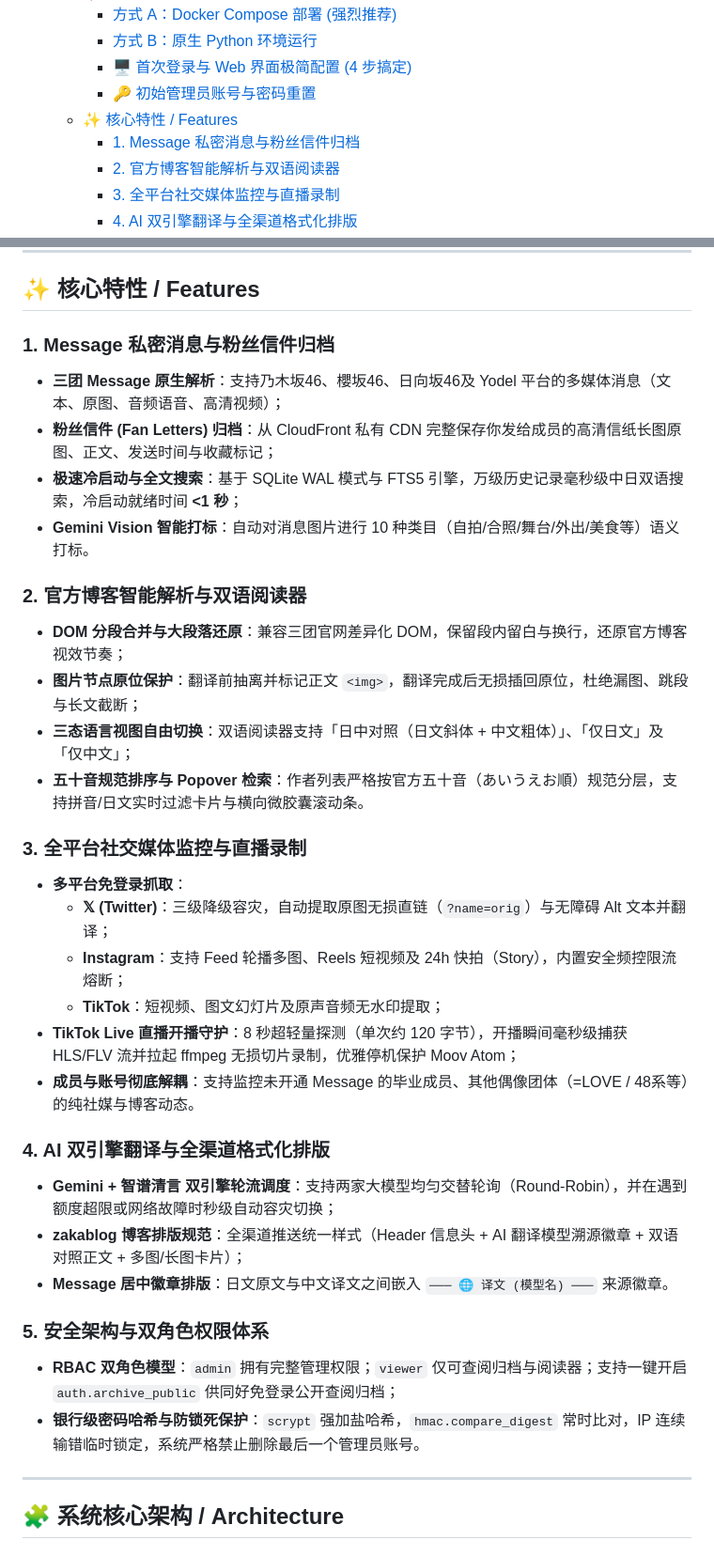
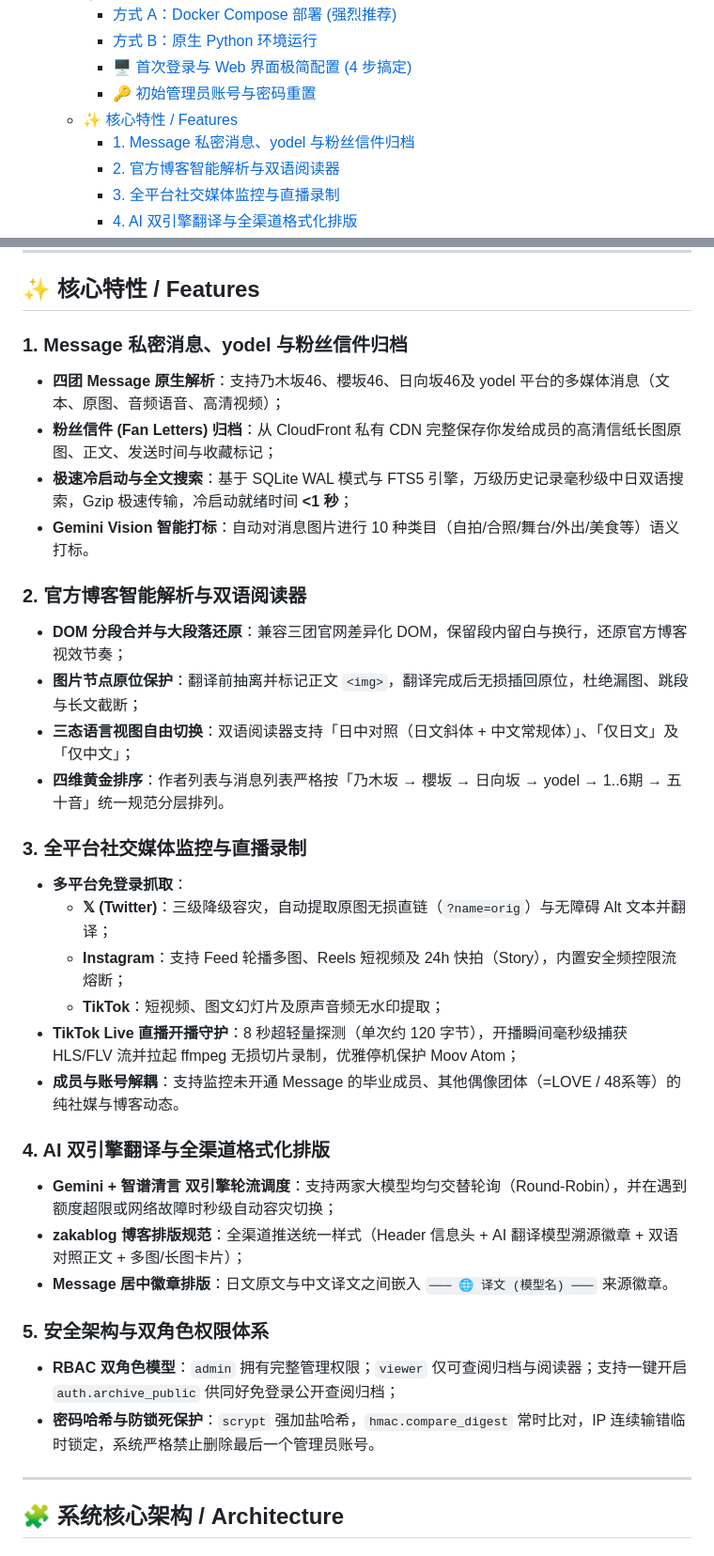
Before and after one commit to TomisatoNao/nogizaka-message-push, a Markdown page: README.md, 2 parts joined by grey strips. Shown at 94% size. GitHub-like rendering.

Commit message:
docs(readme): align feature granularity with yodel support, 4-tier sorting, and mobile UI

```diff
--- a/README.md
+++ b/README.md
@@ -72,7 +72,7 @@ flowchart TD
     - [🖥️ 首次登录与 Web 界面极简配置 (4 步搞定)](#️-首次登录与-web-界面极简配置-4-步搞定)
     - [🔑 初始管理员账号与密码重置](#-初始管理员账号与密码重置)
   - [✨ 核心特性 / Features](#-核心特性--features)
-    - [1. Message 私密消息与粉丝信件归档](#1-message-私密消息与粉丝信件归档)
+    - [1. Message 私密消息、yodel 与粉丝信件归档](#1-message-私密消息yodel-与粉丝信件归档)
     - [2. 官方博客智能解析与双语阅读器](#2-官方博客智能解析与双语阅读器)
     - [3. 全平台社交媒体监控与直播录制](#3-全平台社交媒体监控与直播录制)
     - [4. AI 双引擎翻译与全渠道格式化排版](#4-ai-双引擎翻译与全渠道格式化排版)
@@ -188,17 +188,17 @@ python tools/manage_users.py reset
 
 ## ✨ 核心特性 / Features
 
-### 1. Message 私密消息与粉丝信件归档
-- **三团 Message 原生解析**：支持乃木坂46、櫻坂46、日向坂46及 Yodel 平台的多媒体消息（文本、原图、音频语音、高清视频）；
+### 1. Message 私密消息、yodel 与粉丝信件归档
+- **四团 Message 原生解析**：支持乃木坂46、櫻坂46、日向坂46及 yodel 平台的多媒体消息（文本、原图、音频语音、高清视频）；
 - **粉丝信件 (Fan Letters) 归档**：从 CloudFront 私有 CDN 完整保存你发给成员的高清信纸长图原图、正文、发送时间与收藏标记；
-- **极速冷启动与全文搜索**：基于 SQLite WAL 模式与 FTS5 引擎，万级历史记录毫秒级中日双语搜索，冷启动就绪时间 **<1 秒**；
+- **极速冷启动与全文搜索**：基于 SQLite WAL 模式与 FTS5 引擎，万级历史记录毫秒级中日双语搜索，Gzip 极速传输，冷启动就绪时间 **<1 秒**；
 - **Gemini Vision 智能打标**：自动对消息图片进行 10 种类目（自拍/合照/舞台/外出/美食等）语义打标。
 
 ### 2. 官方博客智能解析与双语阅读器
 - **DOM 分段合并与大段落还原**：兼容三团官网差异化 DOM，保留段内留白与换行，还原官方博客视效节奏；
 - **图片节点原位保护**：翻译前抽离并标记正文 `<img>`，翻译完成后无损插回原位，杜绝漏图、跳段与长文截断；
-- **三态语言视图自由切换**：双语阅读器支持「日中对照（日文斜体 + 中文粗体）」、「仅日文」及「仅中文」；
-- **五十音规范排序与 Popover 检索**：作者列表严格按官方五十音（あいうえお順）规范分层，支持拼音/日文实时过滤卡片与横向微胶囊滚动条。
+- **三态语言视图自由切换**：双语阅读器支持「日中对照（日文斜体 + 中文常规体）」、「仅日文」及「仅中文」；
+- **四维黄金排序**：作者列表与消息列表严格按「乃木坂 → 櫻坂 → 日向坂 → yodel → 1..6期 → 五十音」统一规范分层排列。
 
 ### 3. 全平台社交媒体监控与直播录制
 - **多平台免登录抓取**：
@@ -206,7 +206,7 @@ python tools/manage_users.py reset
   - **Instagram**：支持 Feed 轮播多图、Reels 短视频及 24h 快拍（Story），内置安全频控限流熔断；
   - **TikTok**：短视频、图文幻灯片及原声音频无水印提取；
 - **TikTok Live 直播开播守护**：8 秒超轻量探测（单次约 120 字节），开播瞬间毫秒级捕获 HLS/FLV 流并拉起 ffmpeg 无损切片录制，优雅停机保护 Moov Atom；
-- **成员与账号彻底解耦**：支持监控未开通 Message 的毕业成员、其他偶像团体（=LOVE / 48系等）的纯社媒与博客动态。
+- **成员与账号解耦**：支持监控未开通 Message 的毕业成员、其他偶像团体（=LOVE / 48系等）的纯社媒与博客动态。
 
 ### 4. AI 双引擎翻译与全渠道格式化排版
 - **Gemini + 智谱清言 双引擎轮流调度**：支持两家大模型均匀交替轮询（Round-Robin），并在遇到额度超限或网络故障时秒级自动容灾切换；
@@ -215,7 +215,7 @@ python tools/manage_users.py reset
 
 ### 5. 安全架构与双角色权限体系
 - **RBAC 双角色模型**：`admin` 拥有完整管理权限；`viewer` 仅可查阅归档与阅读器；支持一键开启 `auth.archive_public` 供同好免登录公开查阅归档；
-- **银行级密码哈希与防锁死保护**：`scrypt` 强加盐哈希，`hmac.compare_digest` 常时比对，IP 连续输错临时锁定，系统严格禁止删除最后一个管理员账号。
+- **密码哈希与防锁死保护**：`scrypt` 强加盐哈希，`hmac.compare_digest` 常时比对，IP 连续输错临时锁定，系统严格禁止删除最后一个管理员账号。
 
 ---
 
```
Also changed, not shown: other parts of README.md (+6 -6 lines).
